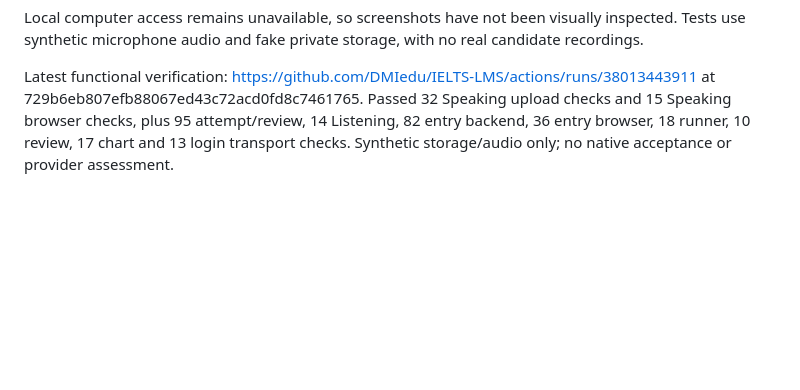
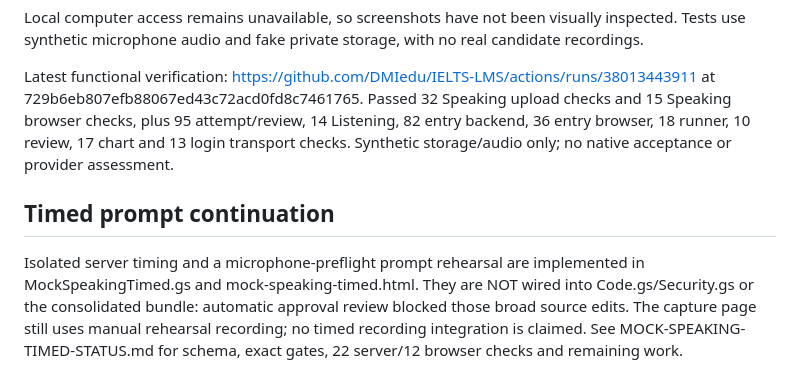
Before and after one commit to DMIedu/IELTS-LMS, a Markdown page: MOCK-SPEAKING-STATUS.md, the part around the change. Rendered like a GitHub page; blank space fills up the shorter version.

Commit message:
Record timing checks and blocked backend connection

```diff
--- a/MOCK-SPEAKING-STATUS.md
+++ b/MOCK-SPEAKING-STATUS.md
@@ -26,3 +26,7 @@ Timed private prompts and server-owned Speaking deadlines; microphone/headphone
 Local computer access remains unavailable, so screenshots have not been visually inspected. Tests use synthetic microphone audio and fake private storage, with no real candidate recordings.
 
 Latest functional verification: https://github.com/DMIedu/IELTS-LMS/actions/runs/38013443911 at 729b6eb807efb88067ed43c72acd0fd8c7461765. Passed 32 Speaking upload checks and 15 Speaking browser checks, plus 95 attempt/review, 14 Listening, 82 entry backend, 36 entry browser, 18 runner, 10 review, 17 chart and 13 login transport checks. Synthetic storage/audio only; no native acceptance or provider assessment.
+
+## Timed prompt continuation
+
+Isolated server timing and a microphone-preflight prompt rehearsal are implemented in MockSpeakingTimed.gs and mock-speaking-timed.html. They are NOT wired into Code.gs/Security.gs or the consolidated bundle: automatic approval review blocked those broad source edits. The capture page still uses manual rehearsal recording; no timed recording integration is claimed. See MOCK-SPEAKING-TIMED-STATUS.md for schema, exact gates, 22 server/12 browser checks and remaining work.
```
Also changed, not shown: MOCK-SPEAKING-TIMED-STATUS.md (added, +29 -0 lines).
